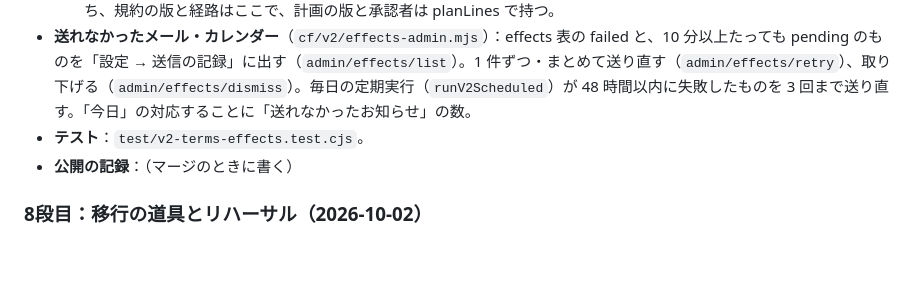
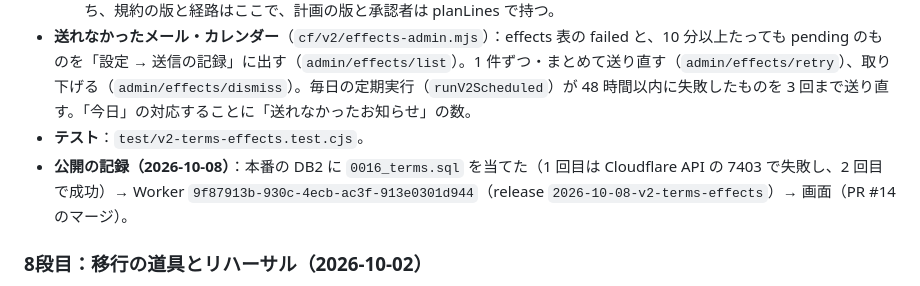
Before and after one commit to mugilives-max/stepwise-eisu, a Markdown page: docs/REBUILD_DESIGN.md, the part around the change. Drawn GitHub-style; blank space fills up the shorter version.

Commit message:
docs: 10段目の公開の記録
Co-Authored-By: Claude Fable 5.1 <noreply@anthropic.com>

```diff
--- a/docs/REBUILD_DESIGN.md
+++ b/docs/REBUILD_DESIGN.md
@@ -441,7 +441,7 @@
   - 版を変えると、全家族が「同意が要る」に戻る。統合3の D07（規約の版・計画の版・承認者・日時・経路を残す）のうち、規約の版と経路はここで、計画の版と承認者は planLines で持つ。
 - **送れなかったメール・カレンダー**（`cf/v2/effects-admin.mjs`）：effects 表の failed と、10 分以上たっても pending のものを「設定 → 送信の記録」に出す（`admin/effects/list`）。1 件ずつ・まとめて送り直す（`admin/effects/retry`）、取り下げる（`admin/effects/dismiss`）。毎日の定期実行（`runV2Scheduled`）が 48 時間以内に失敗したものを 3 回まで送り直す。「今日」の対応することに「送れなかったお知らせ」の数。
 - **テスト**：`test/v2-terms-effects.test.cjs`。
-- **公開の記録**：（マージのときに書く）
+- **公開の記録（2026-10-08）**：本番の DB2 に `0016_terms.sql` を当てた（1 回目は Cloudflare API の 7403 で失敗し、2 回目で成功）→ Worker `9f87913b-930c-4ecb-ac3f-913e0301d944`（release `2026-10-08-v2-terms-effects`）→ 画面（PR #14 のマージ）。
 
 ### 8段目：移行の道具とリハーサル（2026-10-02）
 
```
